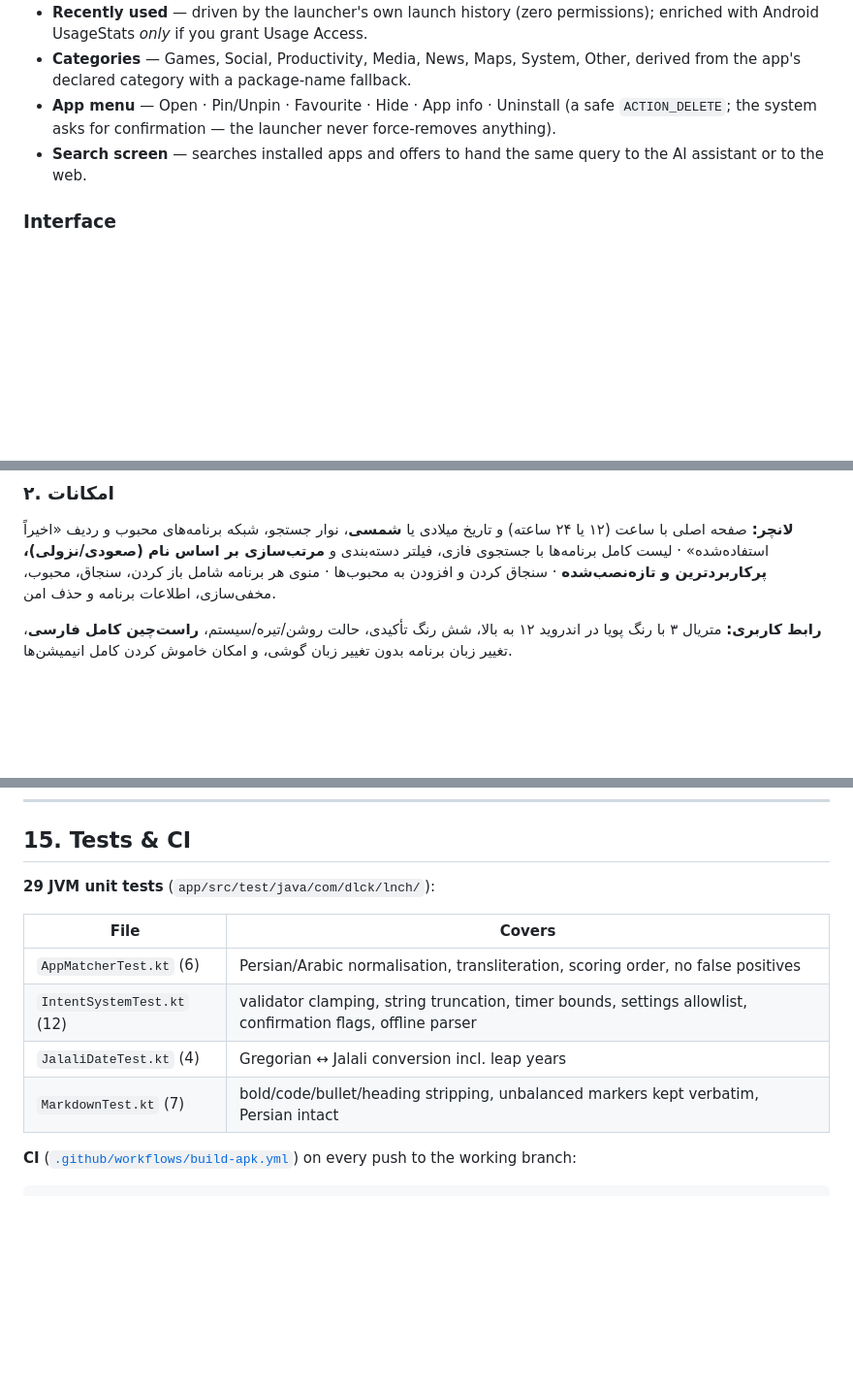
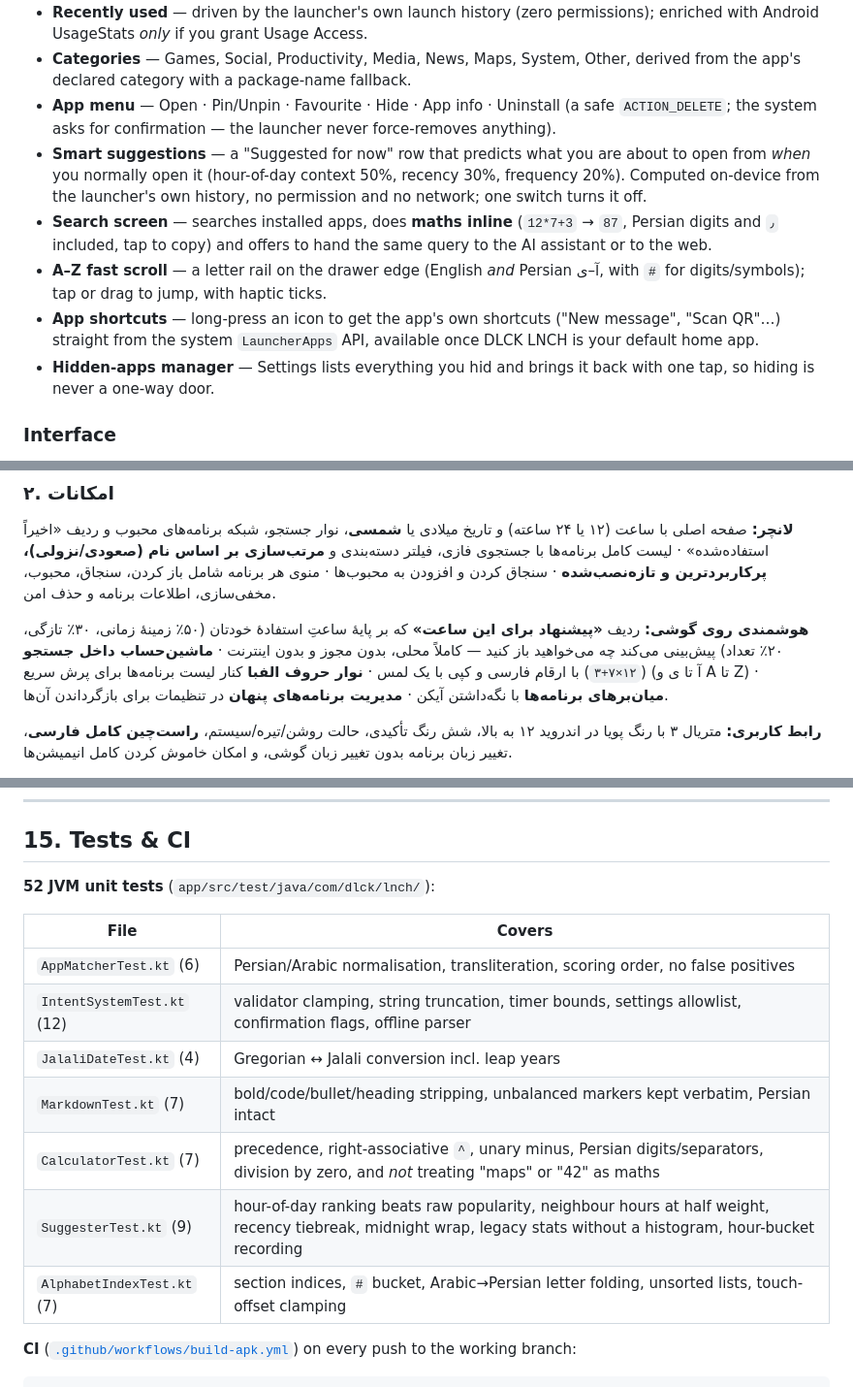
Before and after one commit to amingangmanatgh2-hash/Luncher, a Markdown page: README.md, 3 parts joined by grey strips. Shown at 97% size. GitHub-like rendering; blank space fills up the shorter version.

Commit message:
docs: document the new on-device features and retarget everything at v1.0.0-build.8 (52 tests) [skip ci]
Co-authored-by: arena-agent <297053741+arena-agent@users.noreply.github.com>

```diff
--- a/README.md
+++ b/README.md
@@ -87,7 +87,11 @@ DLCK LNCH جایگزین صفحه اصلی گوشی شما می‌شود: ساع
 - **Recently used** — driven by the launcher's own launch history (zero permissions); enriched with Android UsageStats *only* if you grant Usage Access.
 - **Categories** — Games, Social, Productivity, Media, News, Maps, System, Other, derived from the app's declared category with a package-name fallback.
 - **App menu** — Open · Pin/Unpin · Favourite · Hide · App info · Uninstall (a safe `ACTION_DELETE`; the system asks for confirmation — the launcher never force-removes anything).
-- **Search screen** — searches installed apps and offers to hand the same query to the AI assistant or to the web.
+- **Smart suggestions** — a "Suggested for now" row that predicts what you are about to open from *when* you normally open it (hour-of-day context 50%, recency 30%, frequency 20%). Computed on-device from the launcher's own history, no permission and no network; one switch turns it off.
+- **Search screen** — searches installed apps, does **maths inline** (`12*7+3` → `87`, Persian digits and `٫` included, tap to copy) and offers to hand the same query to the AI assistant or to the web.
+- **A–Z fast scroll** — a letter rail on the drawer edge (English *and* Persian آ–ی, with `#` for digits/symbols); tap or drag to jump, with haptic ticks.
+- **App shortcuts** — long-press an icon to get the app's own shortcuts ("New message", "Scan QR"…) straight from the system `LauncherApps` API, available once DLCK LNCH is your default home app.
+- **Hidden-apps manager** — Settings lists everything you hid and brings it back with one tap, so hiding is never a one-way door.
 
 ### Interface
 - **Living aurora background** — soft colour blobs drift slowly over your wallpaper (translucent, never hides it) and freeze instantly when animations are off.
@@ -116,6 +120,12 @@ DLCK LNCH جایگزین صفحه اصلی گوشی شما می‌شود: ساع
 برنامه‌های محبوب و ردیف «اخیراً استفاده‌شده» · لیست کامل برنامه‌ها با جستجوی فازی، فیلتر دسته‌بندی و
 **مرتب‌سازی بر اساس نام (صعودی/نزولی)، پرکاربردترین و تازه‌نصب‌شده** · سنجاق کردن و افزودن به
 محبوب‌ها · منوی هر برنامه شامل باز کردن، سنجاق، محبوب، مخفی‌سازی، اطلاعات برنامه و حذف امن.
+
+**هوشمندی روی گوشی:** ردیف **«پیشنهاد برای این ساعت»** که بر پایهٔ ساعتِ استفادهٔ خودتان (۵۰٪ زمینهٔ
+زمانی، ۳۰٪ تازگی، ۲۰٪ تعداد) پیش‌بینی می‌کند چه می‌خواهید باز کنید — کاملاً محلی، بدون مجوز و بدون
+اینترنت · **ماشین‌حساب داخل جستجو** (`۱۲×۷+۳`) با ارقام فارسی و کپی با یک لمس · **نوار حروف الفبا**
+کنار لیست برنامه‌ها برای پرش سریع (آ تا ی و A تا Z) · **میان‌برهای برنامه‌ها** با نگه‌داشتن آیکن ·
+**مدیریت برنامه‌های پنهان** در تنظیمات برای بازگرداندن آن‌ها.
 
 **رابط کاربری:** متریال ۳ با رنگ پویا در اندروید ۱۲ به بالا، شش رنگ تأکیدی، حالت روشن/تیره/سیستم،
 **راست‌چین کامل فارسی**، تغییر زبان برنامه بدون تغییر زبان گوشی، و امکان خاموش کردن کامل انیمیشن‌ها.
@@ -541,7 +551,7 @@ contains **no** signing secret.
 
 ## 15. Tests & CI
 
-**29 JVM unit tests** (`app/src/test/java/com/dlck/lnch/`):
+**52 JVM unit tests** (`app/src/test/java/com/dlck/lnch/`):
 
 | File | Covers |
 |---|---|
@@ -549,6 +559,9 @@ contains **no** signing secret.
 | `IntentSystemTest.kt` (12) | validator clamping, string truncation, timer bounds, settings allowlist, confirmation flags, offline parser |
 | `JalaliDateTest.kt` (4) | Gregorian ↔ Jalali conversion incl. leap years |
 | `MarkdownTest.kt` (7) | bold/code/bullet/heading stripping, unbalanced markers kept verbatim, Persian intact |
+| `CalculatorTest.kt` (7) | precedence, right-associative `^`, unary minus, Persian digits/separators, division by zero, and *not* treating "maps" or "42" as maths |
+| `SuggesterTest.kt` (9) | hour-of-day ranking beats raw popularity, neighbour hours at half weight, recency tiebreak, midnight wrap, legacy stats without a histogram, hour-bucket recording |
+| `AlphabetIndexTest.kt` (7) | section indices, `#` bucket, Arabic→Persian letter folding, unsorted lists, touch-offset clamping |
 
 **CI** ([`.github/workflows/build-apk.yml`](.github/workflows/build-apk.yml)) on every push to the working branch:
 
```
Also changed, not shown: other parts of README.md (+2 -2 lines), docs/FINAL_REPORT.md (+10 -8 lines), docs/SETUP_TUTORIAL.md (+1 -1 lines).
